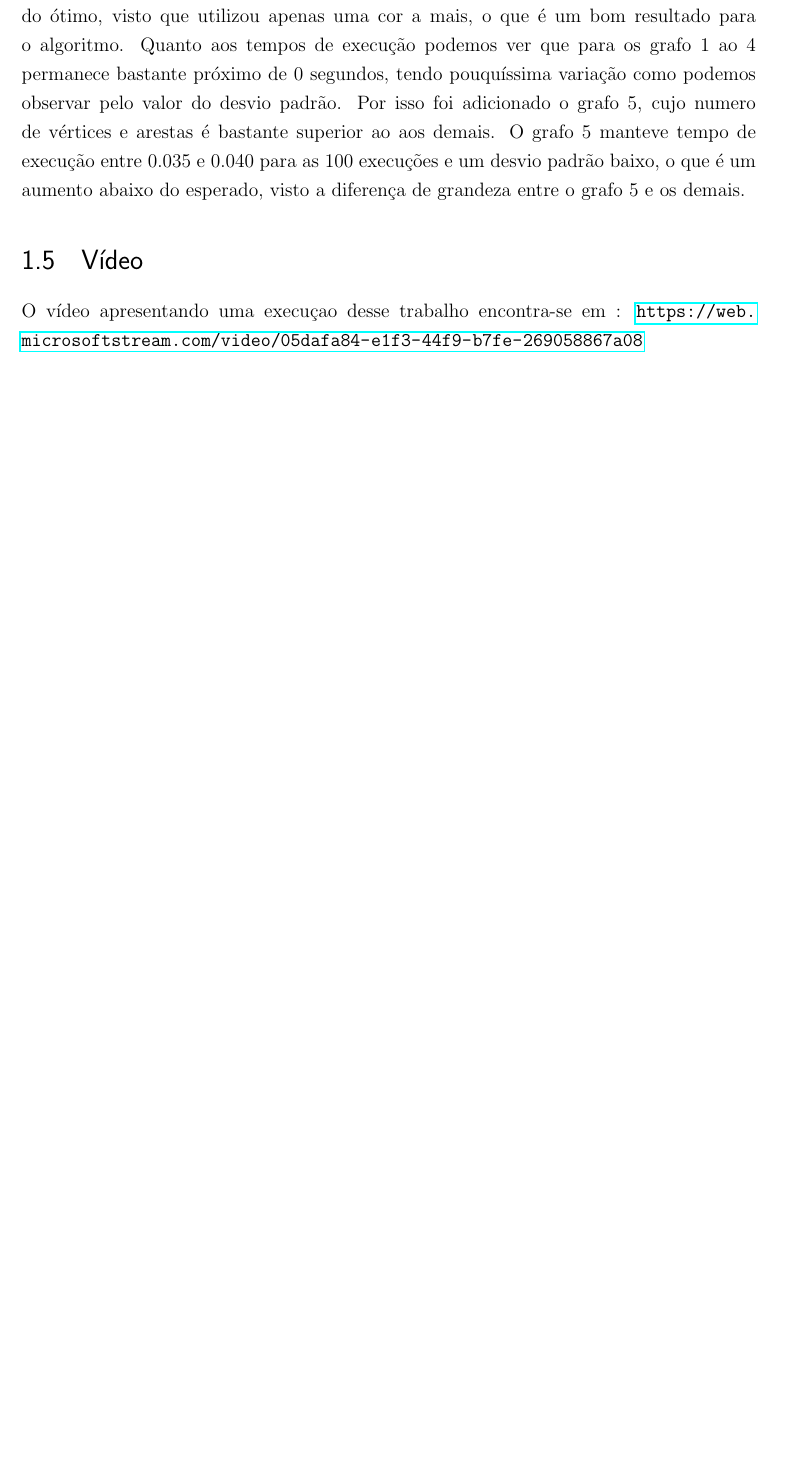
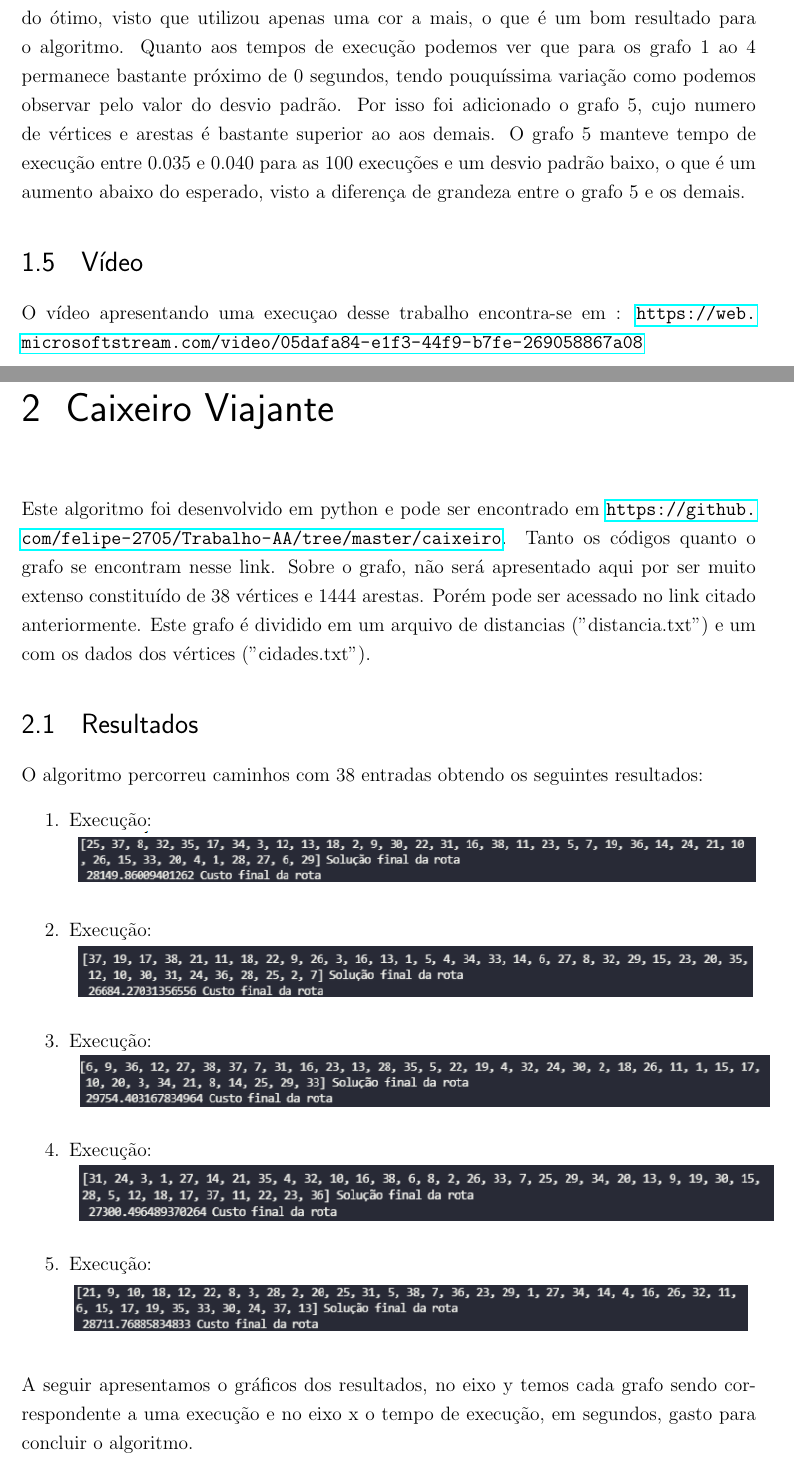
Before and after one commit to felipe-2705/Trabalho-AA, a LaTeX thesis (artigo/template_Article.tex): part of page 11 of 11 before the commit and two parts of pages 11 and 12 of 13 after it, the two joined at a grey line, cut so that both start at the same text, the shorter picture padded with empty space. The pictures show the PDF file artigo/template_Article.pdf that the author committed with the source.

Commit message:
adição do caixeiro ao relatorio

```diff
--- a/artigo/template_Article.tex
+++ b/artigo/template_Article.tex
@@ -252,3 +252,13 @@ Quanto aos tempos de execução podemos ver que para os grafo 1 ao 4 permanece b
 O vídeo apresentando uma execuçao desse trabalho encontra-se em : \url{https://web.microsoftstream.com/video/05dafa84-e1f3-44f9-b7fe-269058867a08}
 
 \chapter{Caixeiro Viajante}
+
+Este algoritmo foi desenvolvido em python e pode ser encontrado em \url{https://github.com/felipe-2705/Trabalho-AA/tree/master/caixeiro}. Tanto os códigos quanto o grafo se encontram nesse link.
+Sobre o grafo, não será apresentado aqui por ser muito extenso constituído de 38 vértices e 1444 arestas. Porém pode ser acessado no link citado anteriormente. Este grafo é dividido em um arquivo de distancias ("distancia.txt") e um com os dados dos vértices ("cidades.txt").
+
+\section{Resultados}
+O algoritmo percorreu caminhos com 38 entradas obtendo os seguintes resultados:
+      \begin{enumerate}
+      	\item Execução:	\\
+			\includegraphics[scale=0.8]{caixeiro-execução1.png}
+      	\item Execução:\\
@@ -255 +269,8 @@ O vídeo apresentando uma execuçao desse trabalho encontra-se em : \url{https:/
+			\includegraphics[scale=0.8]{caixeiro-execução4.png}
+      	\item Execução:\\
+			\includegraphics[scale=0.8]{caixeiro-execução6.png}
+      \end{enumerate}
+A seguir apresentamos o gráficos dos resultados, no eixo y temos cada grafo sendo correspondente a uma execução e no eixo x o tempo de execução, em segundos, gasto para concluir o algoritmo.\\
+		      	\includegraphics[scale=0.8]{execução.png}		\\
+Ao final dos testes foi obtido um tempo médio de 28119 segundos com um desvio padrão de 1199 segundos.
 \end{document}
```
Also changed, not shown: artigo/imagens/Execução.PNG (added), artigo/imagens/caixeiro-execução1.PNG (added), artigo/imagens/caixeiro-execução2.PNG (added), artigo/imagens/caixeiro-execução3.PNG (added), artigo/imagens/caixeiro-execução4.PNG (added), artigo/imagens/caixeiro-execução6.PNG (added), artigo/template_Article.pdf, artigo/template_Article.tex (6 more changed lines), 4 other files.
